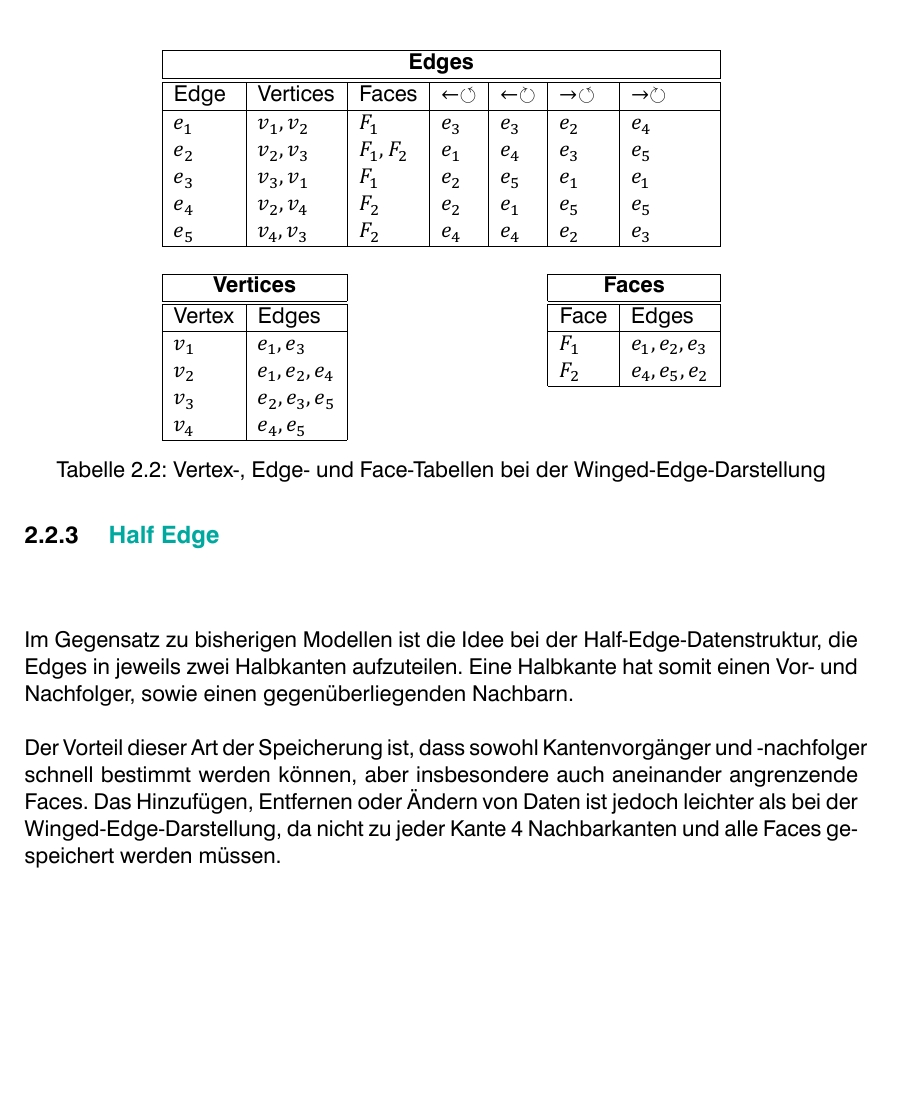
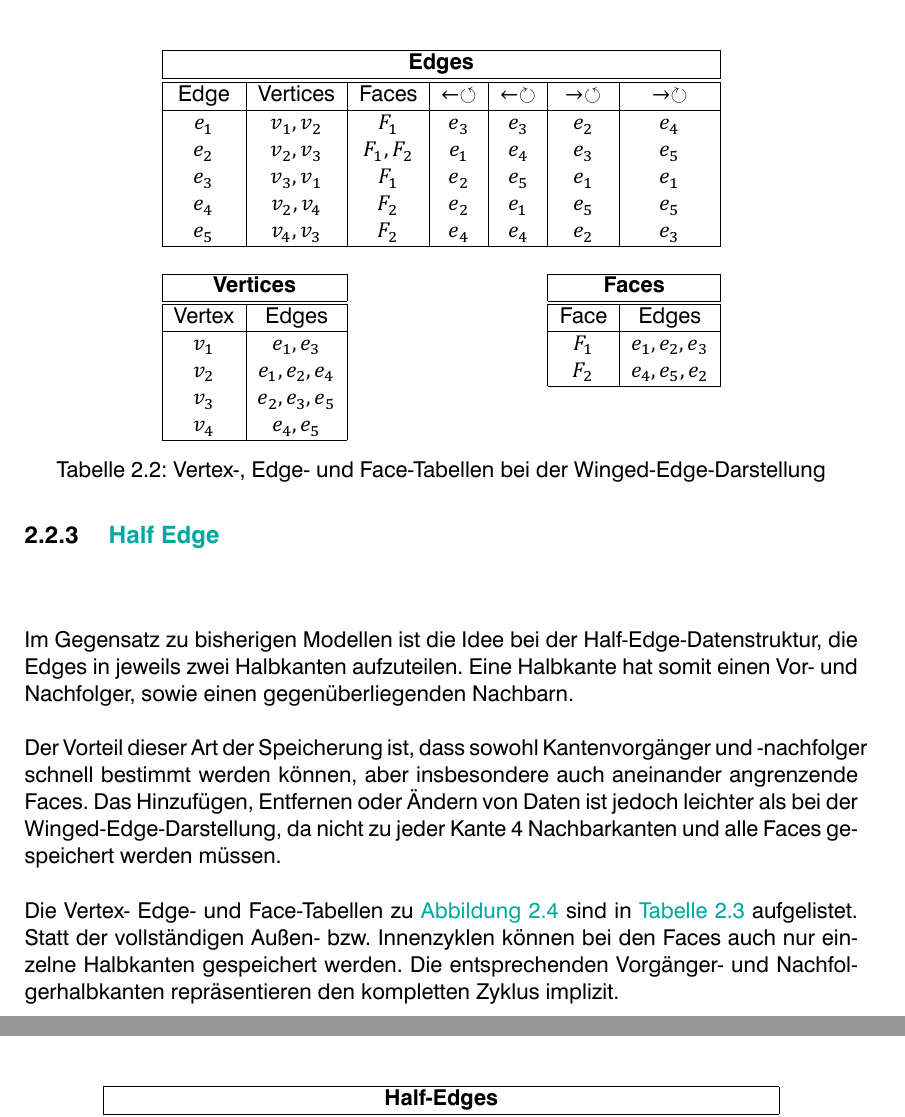
Before and after one commit to LorenzBung/bachelor-thesis, a LaTeX thesis (thesis.tex, which reads chapters/grundlagen.tex): part of page 19 of 35 before the commit and two parts of pages 19 and 20 of 35 after it, the two joined at a grey line, cut so that both start at the same text, the shorter picture padded with empty space. Compiled offline with XeLaTeX.

Commit message:
Add table references, small paragraph

```diff
--- a/chapters/grundlagen.tex
+++ b/chapters/grundlagen.tex
@@ -270,7 +270,7 @@ Die Winged-Edge-Datenstruktur zum Beispiel in \autoref{fig:triangles-example} is
 \begin{table}[ht]
 \centering
 % Edges
-\begin{tabular}{| l | l | l | l | l | l | l |}
+\begin{tabular}{| c | c | c | c | c | c | c |}
 \hline
 \multicolumn{7}{| c |}{\textbf{Edges}}\\
 \hline\hline
@@ -306,11 +306,13 @@ Eine Halbkante hat somit einen Vor- und Nachfolger, sowie einen gegenüberliegen
 
 Der Vorteil dieser Art der Speicherung ist, dass sowohl Kantenvorgänger und -nachfolger schnell bestimmt werden können, aber insbesondere auch aneinander angrenzende Faces. Das Hinzufügen, Entfernen oder Ändern von Daten ist jedoch leichter als bei der Winged-Edge-Darstellung, da nicht zu jeder Kante 4 Nachbarkanten und alle Faces gespeichert werden müssen.
 
+Die Vertex- Edge- und Face-Tabellen zu \autoref{fig:triangles-example} sind in \autoref{tab:half-edge-table} aufgelistet. Statt der vollständigen Außen- bzw. Innenzyklen können bei den Faces auch nur einzelne Halbkanten gespeichert werden. Die entsprechenden Vorgänger- und Nachfolgerhalbkanten repräsentieren den kompletten Zyklus implizit.
+
 \begin{table}[ht]
 \centering
 \begin{tabular}{| c | c | c | c | c | c |}
 \hline
-\multicolumn{6}{| c |}{\textbf{Edges}}\\
+\multicolumn{6}{| c |}{\textbf{Half-Edges}}\\
 \hline
 \hline
 Edge & $\leftarrow$ Edge & $\rightarrow$ Edge & Twin & Origin & Face\\
```
Also changed, not shown: thesis.pdf, chapters/grundlagen.tex (5 more changed lines).
